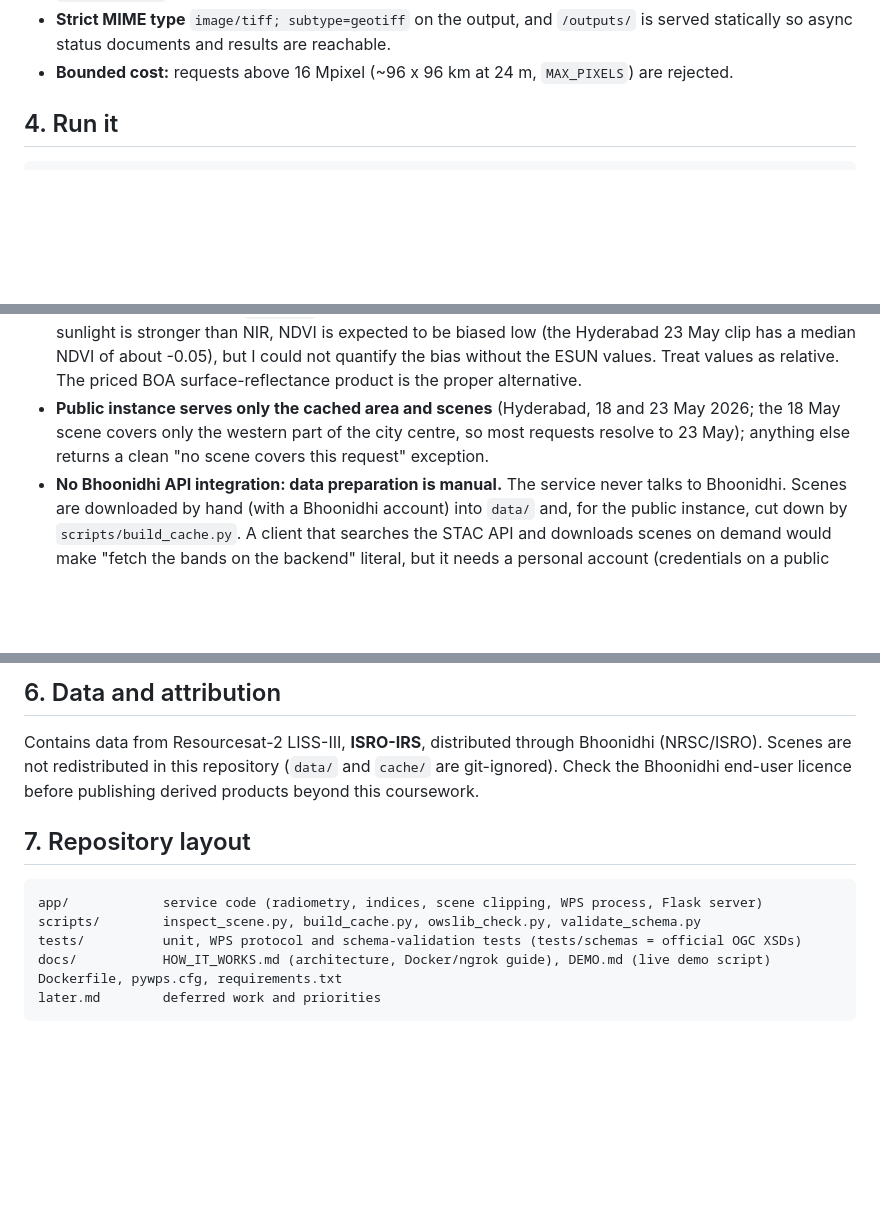
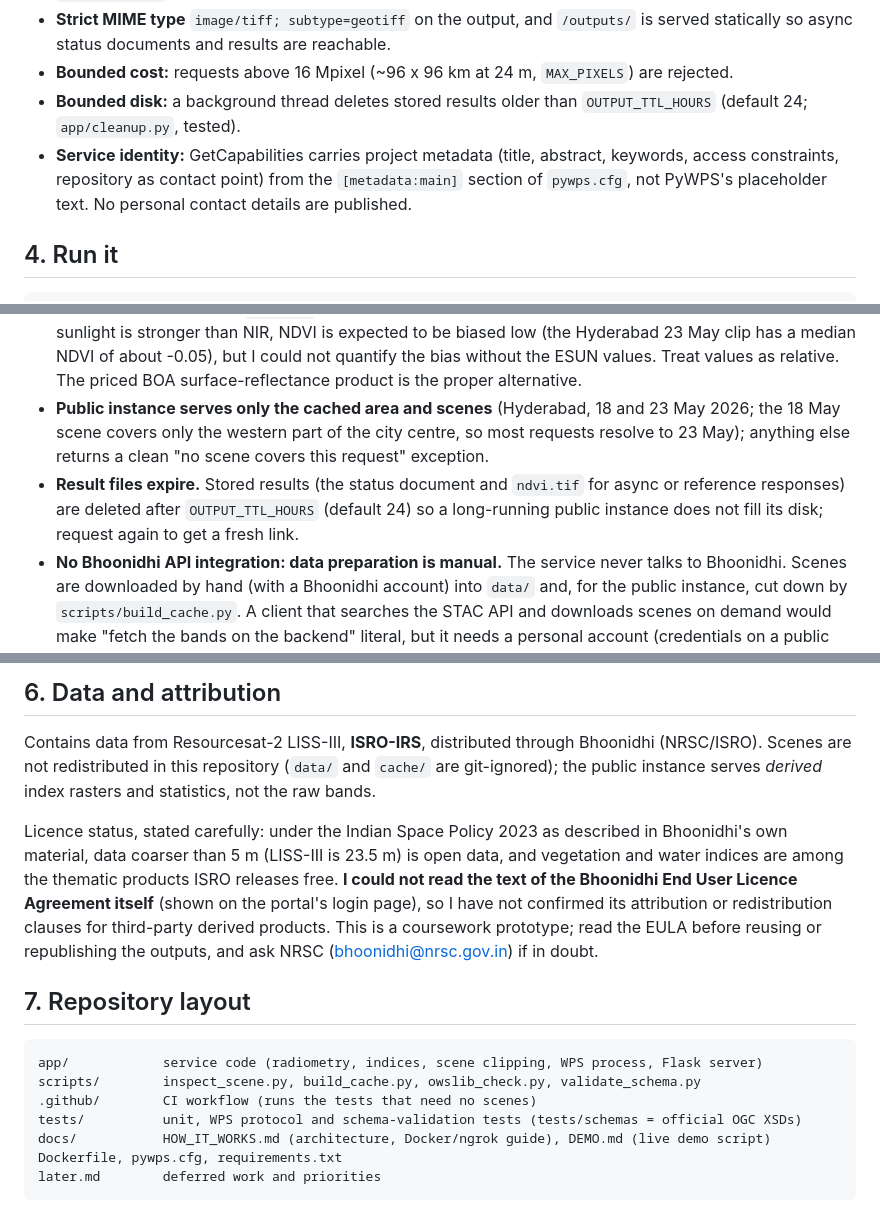
Before and after one commit to Astr0Lynx/cgis-mid-assignment, a Markdown page: README.md, 3 parts joined by grey strips. GitHub-like rendering; blank space fills up the shorter version.

````diff
--- a/README.md
+++ b/README.md
@@ -165,6 +165,11 @@ QGIS 3 has no built-in WPS client, and I have not tested a WPS plugin; any WPS 1
 - **Strict MIME type** `image/tiff; subtype=geotiff` on the output, and `/outputs/` is served statically so async
   status documents and results are reachable.
 - **Bounded cost:** requests above 16 Mpixel (~96 x 96 km at 24 m, `MAX_PIXELS`) are rejected.
+- **Bounded disk:** a background thread deletes stored results older than `OUTPUT_TTL_HOURS` (default 24;
+  `app/cleanup.py`, tested).
+- **Service identity:** GetCapabilities carries project metadata (title, abstract, keywords, access constraints,
+  repository as contact point) from the `[metadata:main]` section of `pywps.cfg`, not PyWPS's placeholder text. No
+  personal contact details are published.
 
 ## 4. Run it
 ```bash
@@ -196,6 +201,9 @@ Tests: `.venv/Scripts/python -m pytest` (the real-data tests are skipped if `dat
 - **Public instance serves only the cached area and scenes** (Hyderabad, 18 and 23 May 2026; the 18 May scene covers only the western part of the city centre, so
   most requests resolve to 23 May); anything else returns a
   clean "no scene covers this request" exception.
+- **Result files expire.** Stored results (the status document and `ndvi.tif` for async or reference responses) are
+  deleted after `OUTPUT_TTL_HOURS` (default 24) so a long-running public instance does not fill its disk; request again
+  to get a fresh link.
 - **No Bhoonidhi API integration: data preparation is manual.** The service never talks to Bhoonidhi. Scenes are
   downloaded by hand (with a Bhoonidhi account) into `data/` and, for the public instance, cut down by
   `scripts/build_cache.py`. A client that searches the STAC API and downloads scenes on demand would make "fetch the
@@ -215,13 +223,21 @@ Tests: `.venv/Scripts/python -m pytest` (the real-data tests are skipped if `dat
 
 ## 6. Data and attribution
 Contains data from Resourcesat-2 LISS-III, **ISRO-IRS**, distributed through Bhoonidhi (NRSC/ISRO). Scenes are not
-redistributed in this repository (`data/` and `cache/` are git-ignored). Check the Bhoonidhi end-user licence before
-publishing derived products beyond this coursework.
+redistributed in this repository (`data/` and `cache/` are git-ignored); the public instance serves *derived* index
+rasters and statistics, not the raw bands.
+
+Licence status, stated carefully: under the Indian Space Policy 2023 as described in Bhoonidhi's own material, data
+coarser than 5 m (LISS-III is 23.5 m) is open data, and vegetation and water indices are among the thematic products
+ISRO releases free. **I could not read the text of the Bhoonidhi End User Licence Agreement itself** (shown on the
+portal's login page), so I have not confirmed its attribution or redistribution clauses for third-party derived
+products. This is a coursework prototype; read the EULA before reusing or republishing the outputs, and ask NRSC
+(bhoonidhi@nrsc.gov.in) if in doubt.
 
 ## 7. Repository layout
 ```
 app/            service code (radiometry, indices, scene clipping, WPS process, Flask server)
 scripts/        inspect_scene.py, build_cache.py, owslib_check.py, validate_schema.py
+.github/        CI workflow (runs the tests that need no scenes)
 tests/          unit, WPS protocol and schema-validation tests (tests/schemas = official OGC XSDs)
 docs/           HOW_IT_WORKS.md (architecture, Docker/ngrok guide), DEMO.md (live demo script)
 Dockerfile, pywps.cfg, requirements.txt
````
Also changed, not shown: docs/HOW_IT_WORKS.md (+11 -0 lines), later.md (+4 -2 lines).
